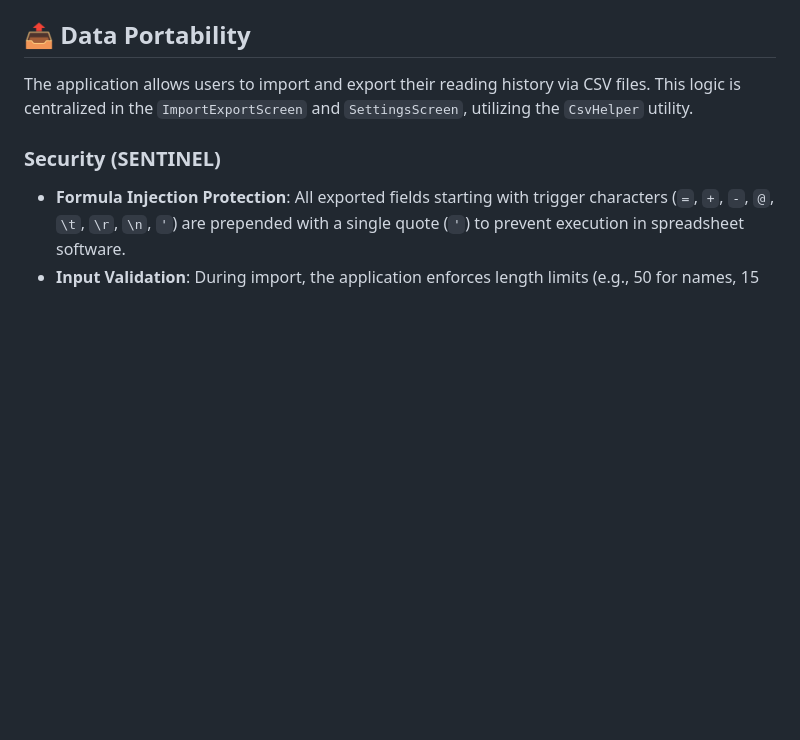
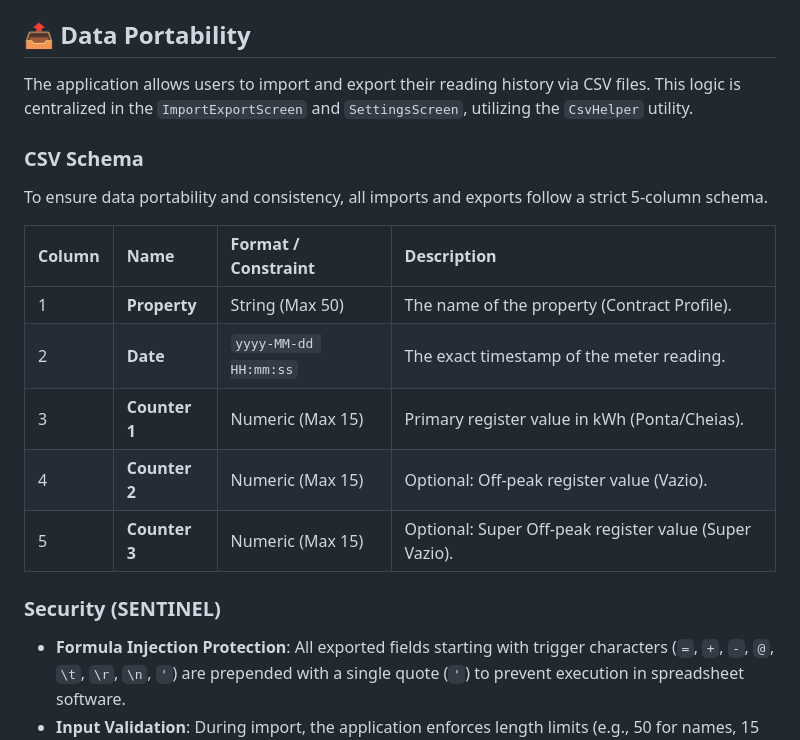
Before and after one commit to deciosfernandes/eda-readings-app, a Markdown page: ARCHITECTURE.md, the part around one of its changes. GitHub-like rendering; blank space fills up the shorter version.

```diff
--- a/ARCHITECTURE.md
+++ b/ARCHITECTURE.md
@@ -112,6 +128,17 @@ A `ChangeNotifier` that manages the application's `ThemeMode`. It persists user
 ## 📤 Data Portability
 
 The application allows users to import and export their reading history via CSV files. This logic is centralized in the `ImportExportScreen` and `SettingsScreen`, utilizing the `CsvHelper` utility.
+
+### CSV Schema
+To ensure data portability and consistency, all imports and exports follow a strict 5-column schema.
+
+| Column | Name | Format / Constraint | Description |
+| :--- | :--- | :--- | :--- |
+| 1 | **Property** | String (Max 50) | The name of the property (Contract Profile). |
+| 2 | **Date** | `yyyy-MM-dd HH:mm:ss` | The exact timestamp of the meter reading. |
+| 3 | **Counter 1** | Numeric (Max 15) | Primary register value in kWh (Ponta/Cheias). |
+| 4 | **Counter 2** | Numeric (Max 15) | Optional: Off-peak register value (Vazio). |
+| 5 | **Counter 3** | Numeric (Max 15) | Optional: Super Off-peak register value (Super Vazio). |
 
 ### Security (SENTINEL)
 - **Formula Injection Protection**: All exported fields starting with trigger characters (`=`, `+`, `-`, `@`, `\t`, `\r`, `\n`, `'`) are prepended with a single quote (`'`) to prevent execution in spreadsheet software.
```
Also changed, not shown: other parts of ARCHITECTURE.md (+16 -0 lines), .jules/ink.md (+10 -2 lines), README.md (+18 -0 lines).
